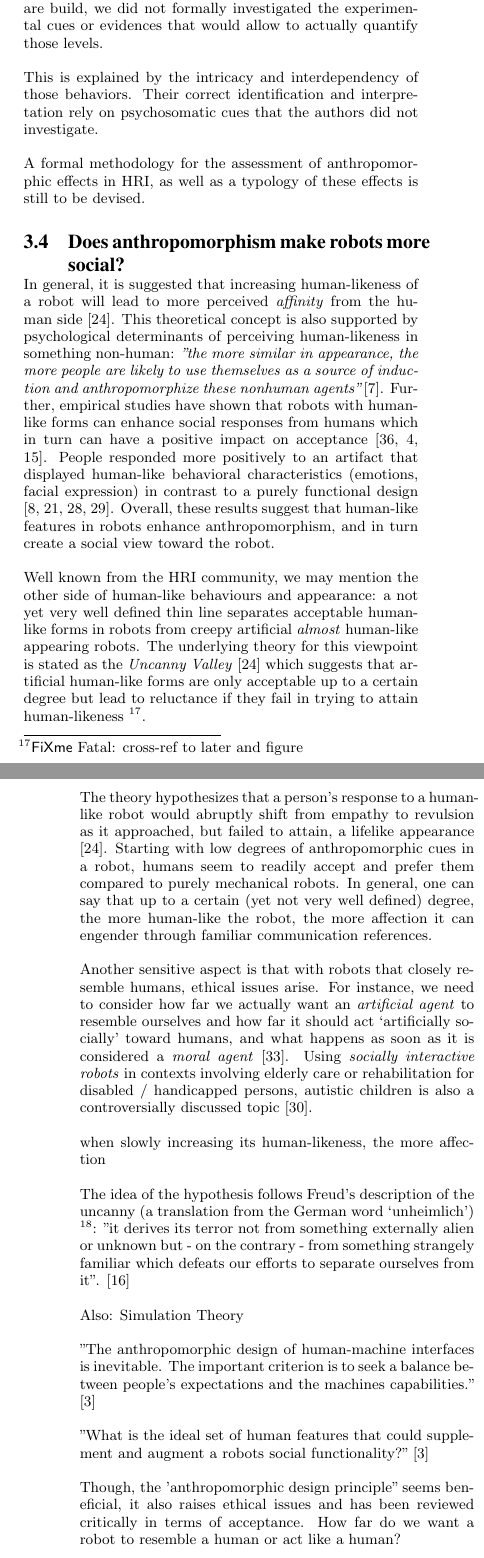
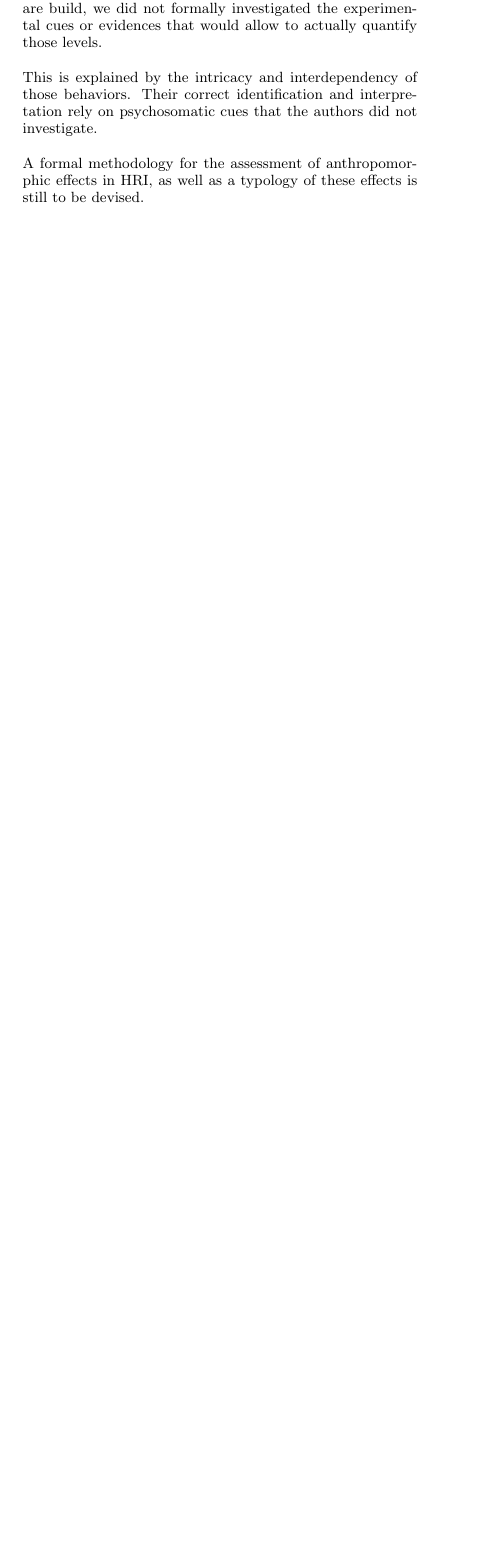
Before and after one commit to severin-lemaignan/hri2014-anthropomorphism, a LaTeX paper (anthropomorphism.tex): two parts of the columns of pages 6 and 7 of 8 before the commit and part of one column of page 6 of 8 after it, the two joined at a grey line, cut so that both start at the same text, the shorter picture padded with empty space. Compiled offline with pdfLaTeX.

Commit message:
Reworked chapter organization
+ minor fixes

```diff
--- a/anthropomorphism.tex
+++ b/anthropomorphism.tex
@@ -746,72 +743,3 @@ the authors did not investigate.
 A formal methodology for the assessment of anthropomorphic effects in HRI, as
 well as a typology of these effects is still to be devised.
 
-\subsection{Does anthropomorphism make robots more social?}
-\label{sec:more_social}
-
-In general, it is suggested that increasing human-likeness of a robot	 will
-lead to more perceived \textit{affinity} from the human side
-\cite{mori_uncanny_1970}. This theoretical concept is also supported by
-psychological determinants of perceiving human-likeness in something non-human:
-\textit{"the more similar in appearance, the more people are likely to use
-themselves as a source of induction and anthropomorphize these nonhuman
-agents"} \cite{epley_seeing_2007}. Further, empirical studies have shown that
-robots with human-like forms can enhance social responses from humans which in
-turn can have a positive impact on acceptance
-\cite{venkatesh_theoretical_2000,duffy_anthropomorphism_2003,goetz_cooperation_2002}.
-People responded more positively to an artifact that displayed human-like
-behavioral characteristics (emotions, facial expression) in contrast to a
-purely functional design
-\cite{eyssel_anthropomorphic_2010,krach_can_2008,reeves_media_1996,riek_how_2009}.
-Overall, these results suggest that human-like features in robots enhance
-anthropomorphism, and in turn create a social view toward the robot.
-
-Well known from the HRI community, we may mention the other side of human-like
-behaviours and appearance: a not yet very well defined thin line separates
-acceptable human-like forms in robots from creepy artificial \textit{almost}
-human-like appearing robots. The underlying theory for this viewpoint is stated
-as the \textit{Uncanny Valley} \cite{mori_uncanny_1970} which suggests that
-artificial human-like forms are only acceptable up to a certain degree but lead
-to reluctance if they fail in trying to attain human-likeness \fixme{cross-ref
-to later and figure}.
-
-The theory hypothesizes that a person's
-response to a human-like robot would abruptly shift from empathy to revulsion
-as it approached, but failed to attain, a lifelike appearance
-\cite{mori_uncanny_1970}. Starting with low degrees of anthropomorphic cues in
-a robot, humans seem to readily accept and prefer them compared to purely
-mechanical robots. In general, one can say that up to a certain (yet not very
-well defined) degree, the more human-like the robot, the more affection it can
-engender through familiar communication references.
-
-Another sensitive aspect is that with robots that closely resemble humans,
-ethical issues arise. For instance, we need to consider how far we actually
-want an \textit{artificial agent} to resemble ourselves and how far it should
-act `artificially socially' toward humans, and what happens as soon as it is
-considered a \textit{moral agent} \cite{sullins_when_2006}. Using
-\textit{socially interactive robots} in contexts involving elderly care or
-rehabilitation for disabled / handicapped persons, autistic children is also a
-controversially discussed topic \cite{robins_robots_2005}.
-
-
-when slowly increasing its human-likeness, the more affection
-
-The idea of the hypothesis follows Freud's description of the uncanny (a
-translation from the German word `unheimlich') \fixme{ref Freud, The Uncanny}:
-"it derives its terror not from something externally alien or unknown but - on
-the contrary - from something strangely familiar which defeats our efforts to
-separate ourselves from it". \cite{hegel_understanding_2008}
-
-Also: Simulation Theory
-
-"The anthropomorphic design of human-machine interfaces is inevitable. The
-important criterion is to seek a balance between people's expectations and
-the machines capabilities." \cite{duffy_anthropomorphism_2002}
-
-"What is the ideal set of human features that could supplement and augment a
-robots  social functionality?" \cite{duffy_anthropomorphism_2002}
-
-
-Though, the 'anthropomorphic design principle" seems beneficial, it also raises
-ethical issues and has been reviewed critically in terms of acceptance. How far
-do we want a robot to resemble a human or act like a human?
```
Also changed, not shown: anthropomorphism.tex (46 more changed lines).
